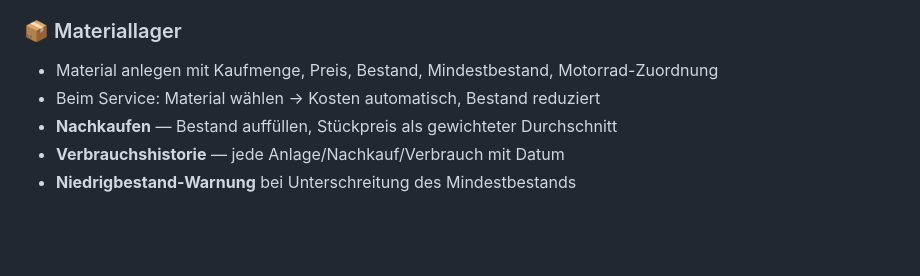
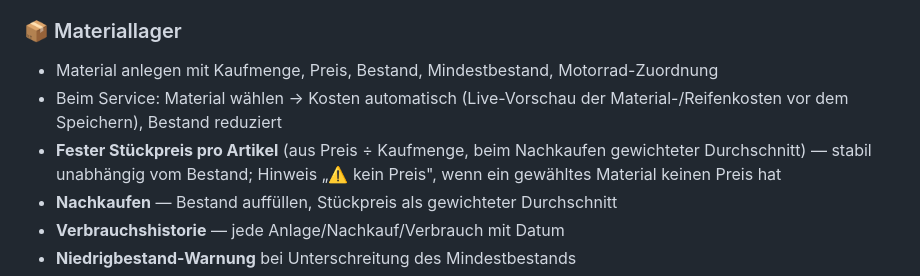
Before and after one commit to Ricci73/motorrad-serviceheft, a Markdown page: README.md, the part around the change. Drawn GitHub-style; blank space fills up the shorter version.

Commit message:
docs: README um Live-Kostenvorschau + festen Stueckpreis erweitert

```diff
--- a/README.md
+++ b/README.md
@@ -45,7 +45,8 @@ Dein digitaler Schreibtisch als Motorradfahrer — kostenlos, mobil, offline-fä
 
 ### 📦 Materiallager
 - Material anlegen mit Kaufmenge, Preis, Bestand, Mindestbestand, Motorrad-Zuordnung
-- Beim Service: Material wählen → Kosten automatisch, Bestand reduziert
+- Beim Service: Material wählen → Kosten automatisch (Live-Vorschau der Material-/Reifenkosten vor dem Speichern), Bestand reduziert
+- **Fester Stückpreis pro Artikel** (aus Preis ÷ Kaufmenge, beim Nachkaufen gewichteter Durchschnitt) — stabil unabhängig vom Bestand; Hinweis „⚠️ kein Preis", wenn ein gewähltes Material keinen Preis hat
 - **Nachkaufen** — Bestand auffüllen, Stückpreis als gewichteter Durchschnitt
 - **Verbrauchshistorie** — jede Anlage/Nachkauf/Verbrauch mit Datum
 - **Niedrigbestand-Warnung** bei Unterschreitung des Mindestbestands
```
